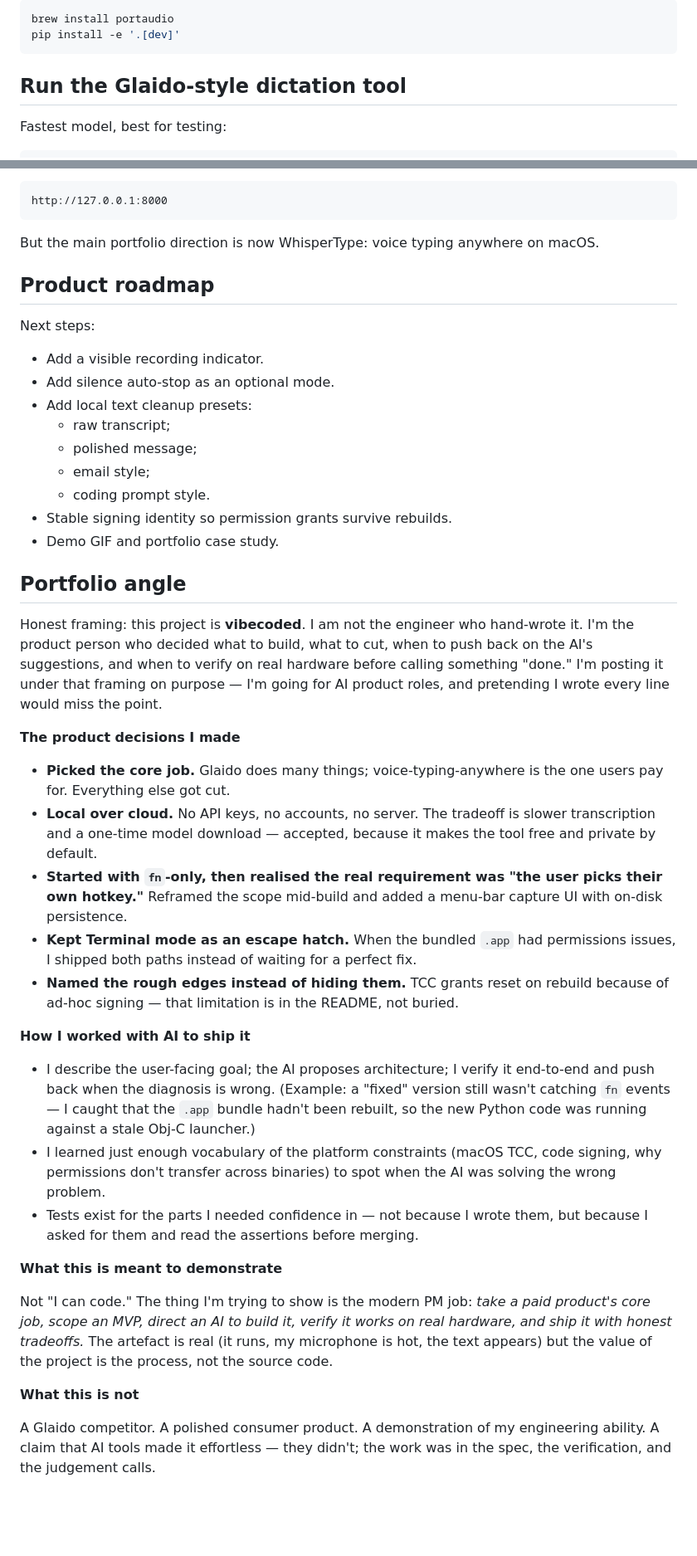
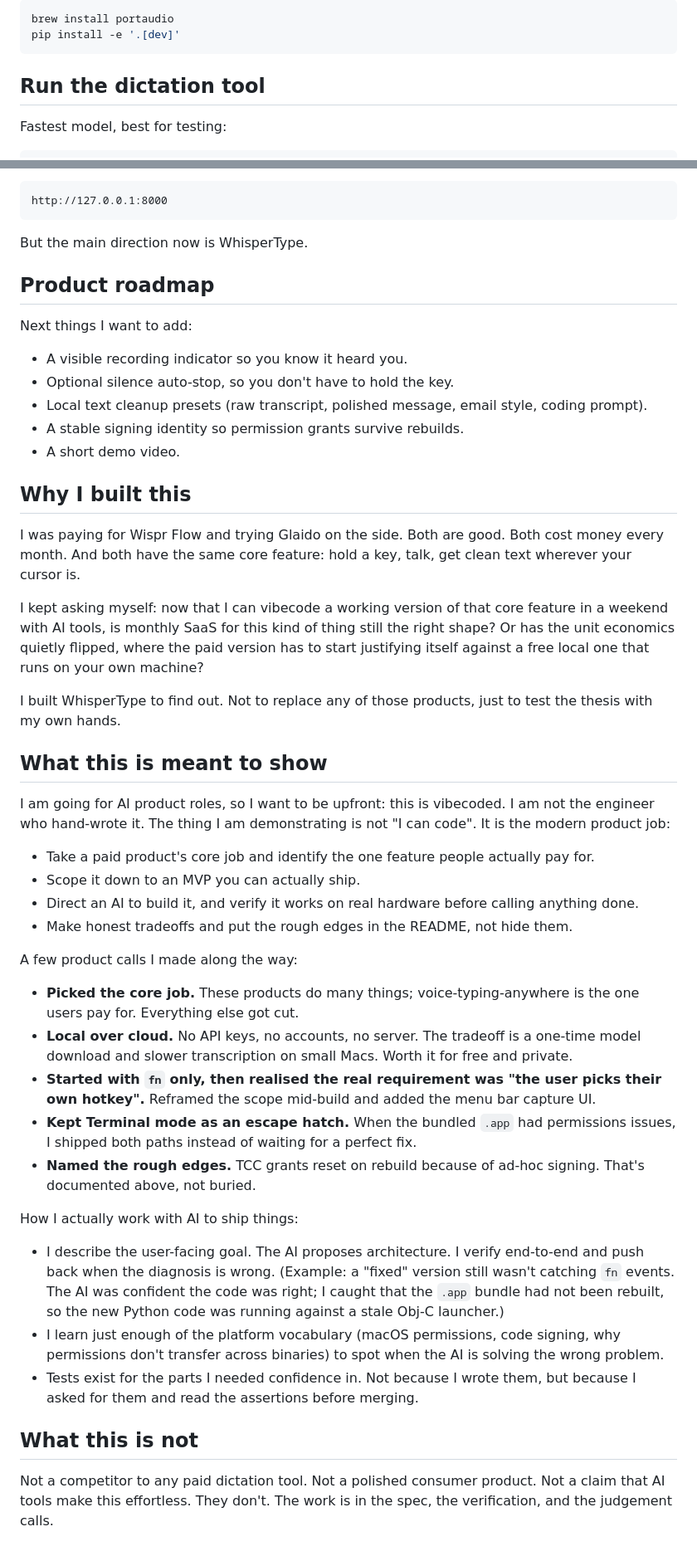
Before and after one commit to mikkaarumugam/open-transcribe-studio, a Markdown page: README.md, 2 parts joined by grey strips. Shown at 83% size. Drawn GitHub-style; blank space fills up the shorter version.

Commit message:
docs: rewrite README in mikka voice, add SaaS thesis and privacy section
Co-Authored-By: Claude Opus 4.7 <noreply@anthropic.com>

````diff
--- a/README.md
+++ b/README.md
@@ -71,7 +81,7 @@ brew install portaudio
 pip install -e '.[dev]'
 ```
 
-## Run the Glaido-style dictation tool
+## Run the dictation tool
 
 Fastest model, best for testing:
 
@@ -209,44 +219,49 @@ Open:
 http://127.0.0.1:8000
 ```
 
-But the main portfolio direction is now WhisperType: voice typing anywhere on macOS.
+But the main direction now is WhisperType.
 
 ## Product roadmap
 
-Next steps:
+Next things I want to add:
 
-- Add a visible recording indicator.
-- Add silence auto-stop as an optional mode.
-- Add local text cleanup presets:
-  - raw transcript;
-  - polished message;
-  - email style;
-  - coding prompt style.
-- Stable signing identity so permission grants survive rebuilds.
-- Demo GIF and portfolio case study.
+- A visible recording indicator so you know it heard you.
+- Optional silence auto-stop, so you don't have to hold the key.
+- Local text cleanup presets (raw transcript, polished message, email style, coding prompt).
+- A stable signing identity so permission grants survive rebuilds.
+- A short demo video.
 
-## Portfolio angle
+## Why I built this
 
-Honest framing: this project is **vibecoded**. I am not the engineer who hand-wrote it. I'm the product person who decided what to build, what to cut, when to push back on the AI's suggestions, and when to verify on real hardware before calling something "done." I'm posting it under that framing on purpose — I'm going for AI product roles, and pretending I wrote every line would miss the point.
+I was paying for Wispr Flow and trying Glaido on the side. Both are good. Both cost money every month. And both have the same core feature: hold a key, talk, get clean text wherever your cursor is.
 
-**The product decisions I made**
+I kept asking myself: now that I can vibecode a working version of that core feature in a weekend with AI tools, is monthly SaaS for this kind of thing still the right shape? Or has the unit economics quietly flipped, where the paid version has to start justifying itself against a free local one that runs on your own machine?
 
-- **Picked the core job.** Glaido does many things; voice-typing-anywhere is the one users pay for. Everything else got cut.
-- **Local over cloud.** No API keys, no accounts, no server. The tradeoff is slower transcription and a one-time model download — accepted, because it makes the tool free and private by default.
-- **Started with `fn`-only, then realised the real requirement was "the user picks their own hotkey."** Reframed the scope mid-build and added a menu-bar capture UI with on-disk persistence.
+I built WhisperType to find out. Not to replace any of those products, just to test the thesis with my own hands.
+
+## What this is meant to show
+
+I am going for AI product roles, so I want to be upfront: this is vibecoded. I am not the engineer who hand-wrote it. The thing I am demonstrating is not "I can code". It is the modern product job:
+
+- Take a paid product's core job and identify the one feature people actually pay for.
+- Scope it down to an MVP you can actually ship.
+- Direct an AI to build it, and verify it works on real hardware before calling anything done.
+- Make honest tradeoffs and put the rough edges in the README, not hide them.
+
+A few product calls I made along the way:
+
+- **Picked the core job.** These products do many things; voice-typing-anywhere is the one users pay for. Everything else got cut.
+- **Local over cloud.** No API keys, no accounts, no server. The tradeoff is a one-time model download and slower transcription on small Macs. Worth it for free and private.
+- **Started with `fn` only, then realised the real requirement was "the user picks their own hotkey".** Reframed the scope mid-build and added the menu bar capture UI.
 - **Kept Terminal mode as an escape hatch.** When the bundled `.app` had permissions issues, I shipped both paths instead of waiting for a perfect fix.
-- **Named the rough edges instead of hiding them.** TCC grants reset on rebuild because of ad-hoc signing — that limitation is in the README, not buried.
+- **Named the rough edges.** TCC grants reset on rebuild because of ad-hoc signing. That's documented above, not buried.
 
-**How I worked with AI to ship it**
+How I actually work with AI to ship things:
 
-- I describe the user-facing goal; the AI proposes architecture; I verify it end-to-end and push back when the diagnosis is wrong. (Example: a "fixed" version still wasn't catching `fn` events — I caught that the `.app` bundle hadn't been rebuilt, so the new Python code was running against a stale Obj-C launcher.)
-- I learned just enough vocabulary of the platform constraints (macOS TCC, code signing, why permissions don't transfer across binaries) to spot when the AI was solving the wrong problem.
-- Tests exist for the parts I needed confidence in — not because I wrote them, but because I asked for them and read the assertions before merging.
+- I describe the user-facing goal. The AI proposes architecture. I verify end-to-end and push back when the diagnosis is wrong. (Example: a "fixed" version still wasn't catching `fn` events. The AI was confident the code was right; I caught that the `.app` bundle had not been rebuilt, so the new Python code was running against a stale Obj-C launcher.)
+- I learn just enough of the platform vocabulary (macOS permissions, code signing, why permissions don't transfer across binaries) to spot when the AI is solving the wrong problem.
+- Tests exist for the parts I needed confidence in. Not because I wrote them, but because I asked for them and read the assertions before merging.
 
-**What this is meant to demonstrate**
+## What this is not
 
-Not "I can code." The thing I'm trying to show is the modern PM job: *take a paid product's core job, scope an MVP, direct an AI to build it, verify it works on real hardware, and ship it with honest tradeoffs.* The artefact is real (it runs, my microphone is hot, the text appears) but the value of the project is the process, not the source code.
-
-**What this is not**
-
-A Glaido competitor. A polished consumer product. A demonstration of my engineering ability. A claim that AI tools made it effortless — they didn't; the work was in the spec, the verification, and the judgement calls.
+Not a competitor to any paid dictation tool. Not a polished consumer product. Not a claim that AI tools make this effortless. They don't. The work is in the spec, the verification, and the judgement calls.
````
Also changed, not shown: other parts of README.md (+35 -25 lines).
